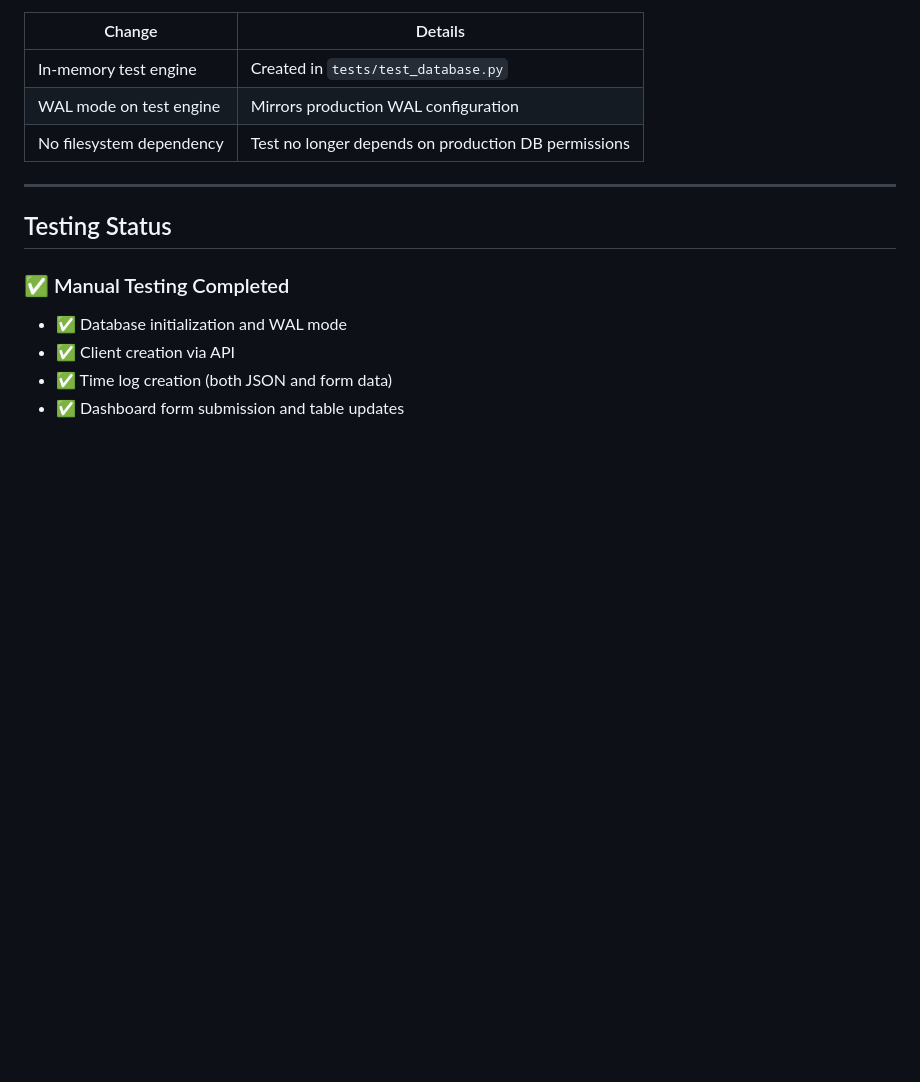
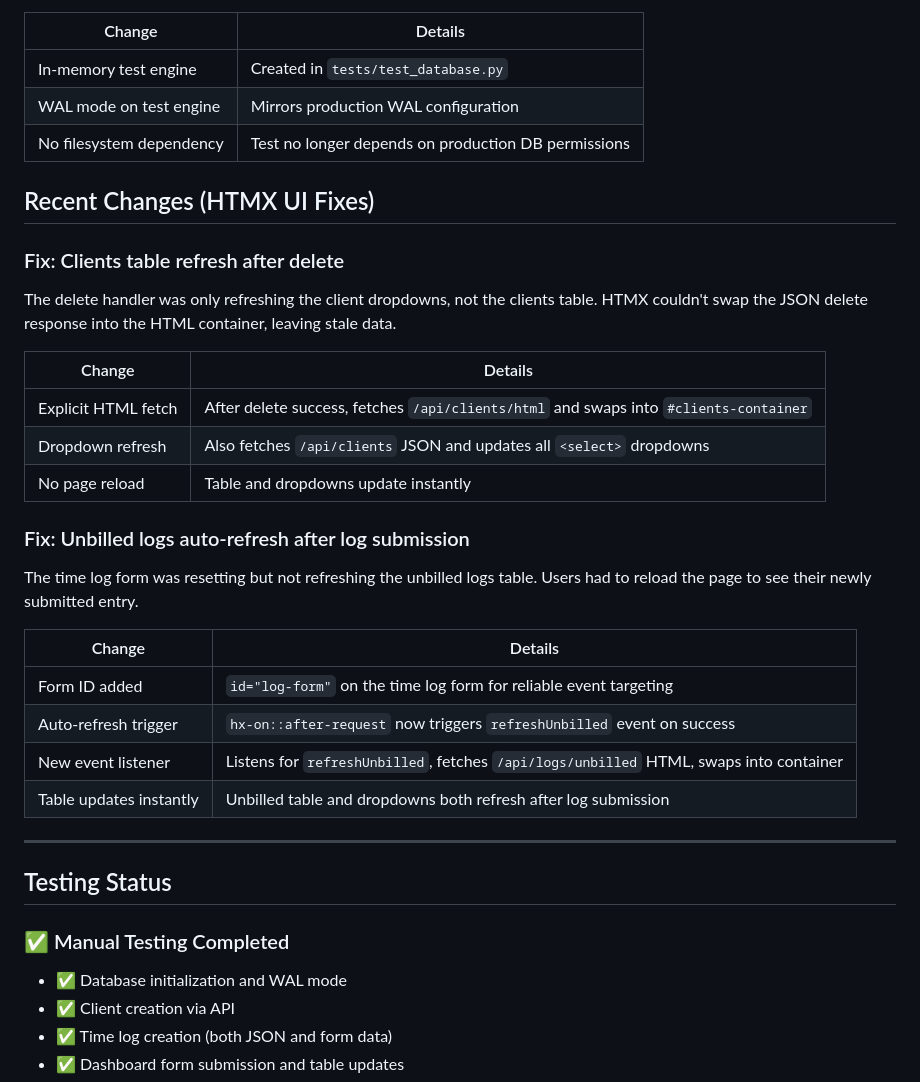
Before and after one commit to fieryWalrus1002/lean-invoice-tracker, a Markdown page: PROJECT_STATUS.md, the part around the change. Rendered like a GitHub page; blank space fills up the shorter version.

```diff
--- a/PROJECT_STATUS.md
+++ b/PROJECT_STATUS.md
@@ -193,6 +193,29 @@ The `test_invoice_number_has_unique_constraint` test was failing with a read-onl
 | In-memory test engine | Created in `tests/test_database.py` |
 | WAL mode on test engine | Mirrors production WAL configuration |
 | No filesystem dependency | Test no longer depends on production DB permissions |
+
+## Recent Changes (HTMX UI Fixes)
+
+### Fix: Clients table refresh after delete
+The delete handler was only refreshing the client dropdowns, not the clients table.
+HTMX couldn't swap the JSON delete response into the HTML container, leaving stale data.
+
+| Change | Details |
+|--------|----------|
+| Explicit HTML fetch | After delete success, fetches `/api/clients/html` and swaps into `#clients-container` |
+| Dropdown refresh | Also fetches `/api/clients` JSON and updates all `<select>` dropdowns |
+| No page reload | Table and dropdowns update instantly |
+
+### Fix: Unbilled logs auto-refresh after log submission
+The time log form was resetting but not refreshing the unbilled logs table.
+Users had to reload the page to see their newly submitted entry.
+
+| Change | Details |
+|--------|----------|
+| Form ID added | `id="log-form"` on the time log form for reliable event targeting |
+| Auto-refresh trigger | `hx-on::after-request` now triggers `refreshUnbilled` event on success |
+| New event listener | Listens for `refreshUnbilled`, fetches `/api/logs/unbilled` HTML, swaps into container |
+| Table updates instantly | Unbilled table and dropdowns both refresh after log submission |
 
 ---
 
```
Also changed, not shown: HANDOFF.md (+9 -4 lines), README.md (+1 -1 lines).
